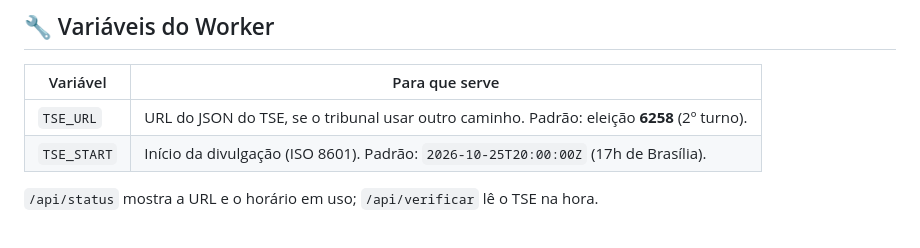
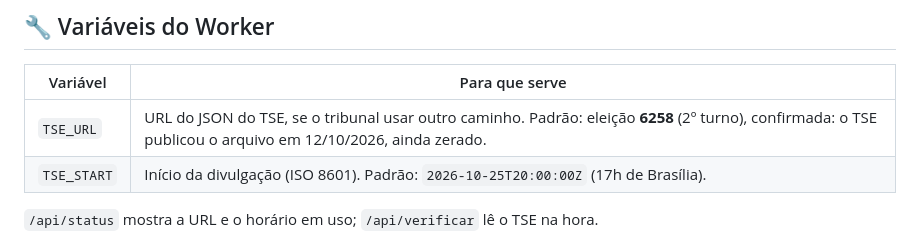
Before and after one commit to celibertojr/corrida-para-presidencia_2turno, a Markdown page: README.md, the part around the change. GitHub-like rendering.

Commit message:
README: arquivo 6258 do 2º turno confirmado no TSE
Co-Authored-By: Claude Opus 5.5 <noreply@anthropic.com>
Claude-Session: https://claude.ai/code/session_01L5nnQCysyZxoy7jqtaa3cY

```diff
--- a/README.md
+++ b/README.md
@@ -73,7 +73,7 @@ flowchart LR
 
 | Variável | Para que serve |
 |---|---|
-| `TSE_URL` | URL do JSON do TSE, se o tribunal usar outro caminho. Padrão: eleição **6258** (2º turno). |
+| `TSE_URL` | URL do JSON do TSE, se o tribunal usar outro caminho. Padrão: eleição **6258** (2º turno), confirmada: o TSE publicou o arquivo em 12/10/2026, ainda zerado. |
 | `TSE_START` | Início da divulgação (ISO 8601). Padrão: `2026-10-25T20:00:00Z` (17h de Brasília). |
 
 `/api/status` mostra a URL e o horário em uso; `/api/verificar` lê o TSE na hora.
```
